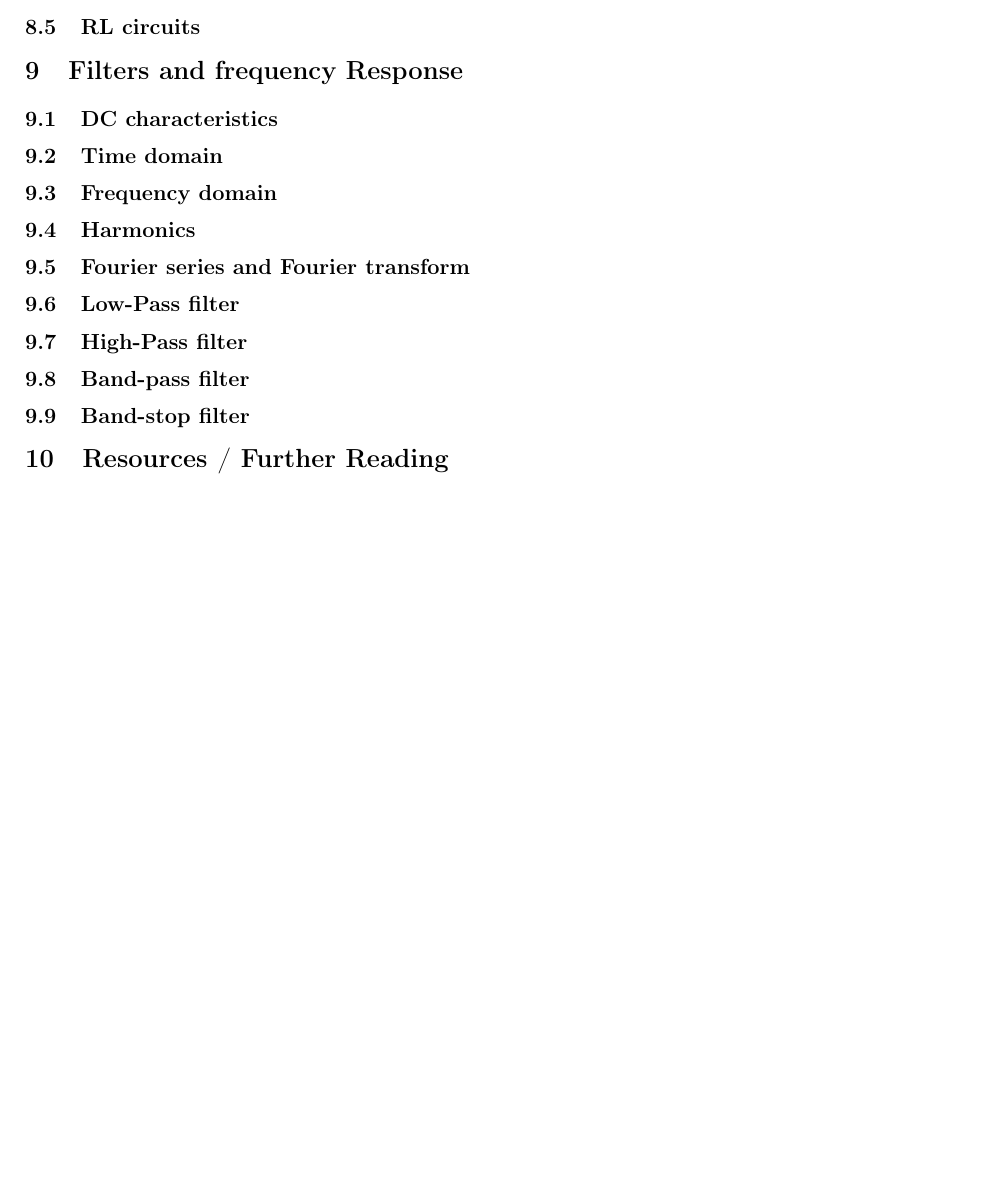
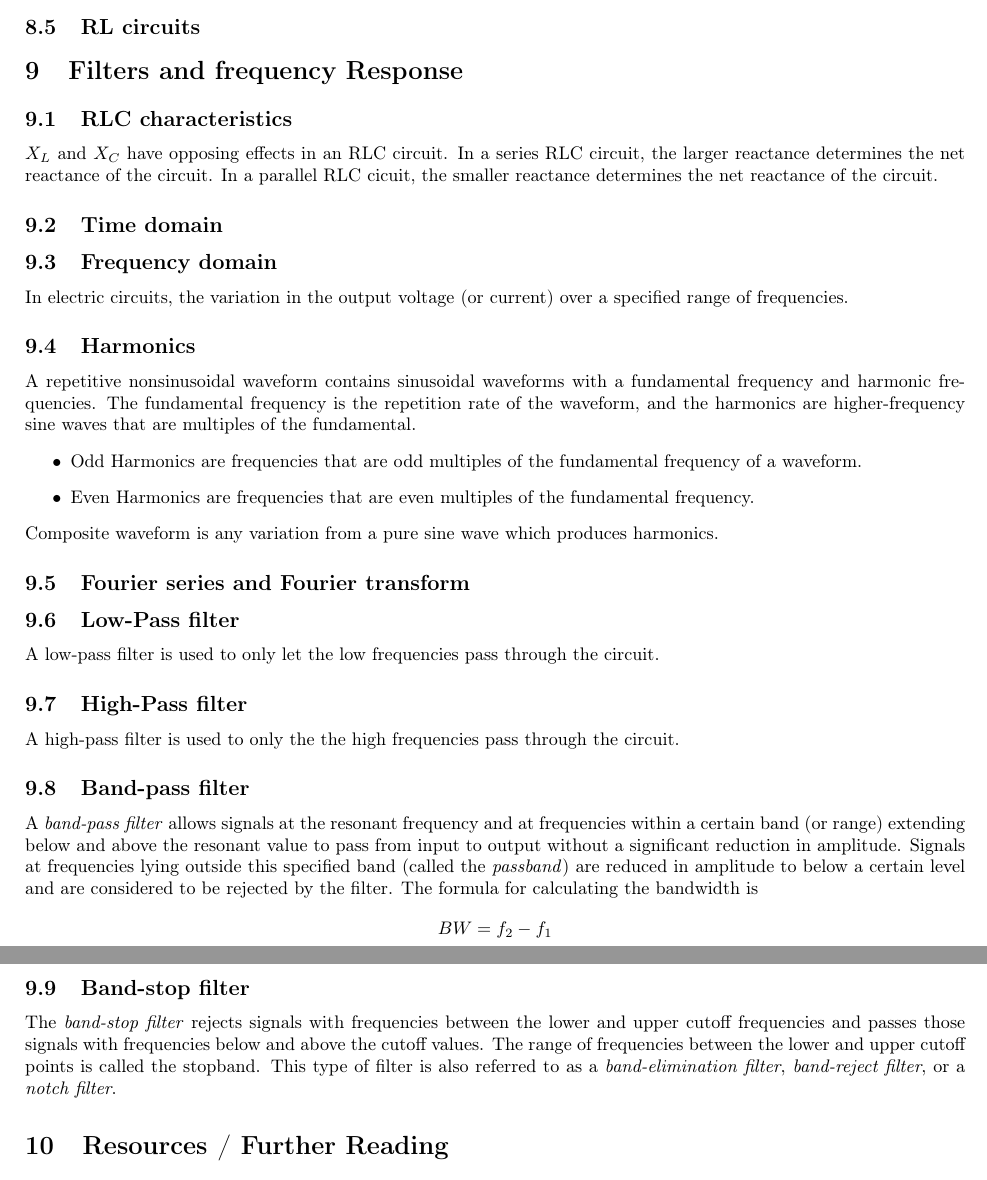
Before and after one commit to olehermanse/Analog_Electronics, a LaTeX document (main.tex, which reads sections/filters.tex): part of page 14 of 14 before the commit and two parts of pages 14 and 15 of 15 after it, the two joined at a grey line, cut so that both start at the same text, the shorter picture padded with empty space. Compiled offline with pdfLaTeX.

Commit message:
filters.tex
Mangler Fourier series and fourier transformer, og Time domain.

```diff
--- a/sections/filters.tex
+++ b/sections/filters.tex
@@ -1,9 +1,34 @@
-\subsection{DC characteristics}
+\subsection{RLC characteristics}
+$X_L$ and $X_C$ have opposing effects in an RLC circuit. In a series RLC circuit, the larger reactance determines the net reactance of the circuit. In a parallel RLC cicuit, the smaller reactance determines the net reactance of the circuit.
+
 \subsection{Time domain}
+
+
 \subsection{Frequency domain}
+In electric circuits, the variation in the output voltage (or current) over a specified range of frequencies.
+
 \subsection{Harmonics}
+A repetitive nonsinusoidal waveform contains sinusoidal waveforms with a fundamental frequency and harmonic frequencies. The fundamental frequency is the repetition rate of the waveform, and the harmonics are higher-frequency sine waves that are multiples of the fundamental.
+\begin{itemize}
+    \item Odd Harmonics are frequencies that are odd multiples of the fundamental frequency of a waveform.
+
+    \item Even Harmonics are frequencies that are even multiples of the fundamental frequency.
+\end{itemize}
+Composite waveform is any variation from a pure sine wave which produces harmonics.
+
 \subsection{Fourier series and Fourier transform}
+
+
 \subsection{Low-Pass filter}
+A low-pass filter is used to only let the low frequencies pass through the circuit.
+
 \subsection{High-Pass filter}
+A high-pass filter is used to only the the high frequencies pass through the circuit.
+
 \subsection{Band-pass filter}
+A \emph{band-pass filter} allows signals at the resonant frequency and at frequencies within a certain band (or range) extending below and above the resonant value to pass from input to output without a significant reduction in amplitude. Signals at frequencies lying outside this specified band (called the \emph{passband}) are reduced in amplitude to below a certain level and are considered to be rejected by the filter.
+The formula for calculating the bandwidth is
+\[BW = f_2 - f_1\]
+
 \subsection{Band-stop filter}
+The \emph{band-stop filter} rejects signals with frequencies between the lower and upper cutoff frequencies and passes those signals with frequencies below and above the cutoff values. The range of frequencies between the lower and upper cutoff points is called the stopband. This type of filter is also referred to as a \emph{band-elimination filter}, \emph{band-reject filter}, or a \emph{notch filter}.
```
